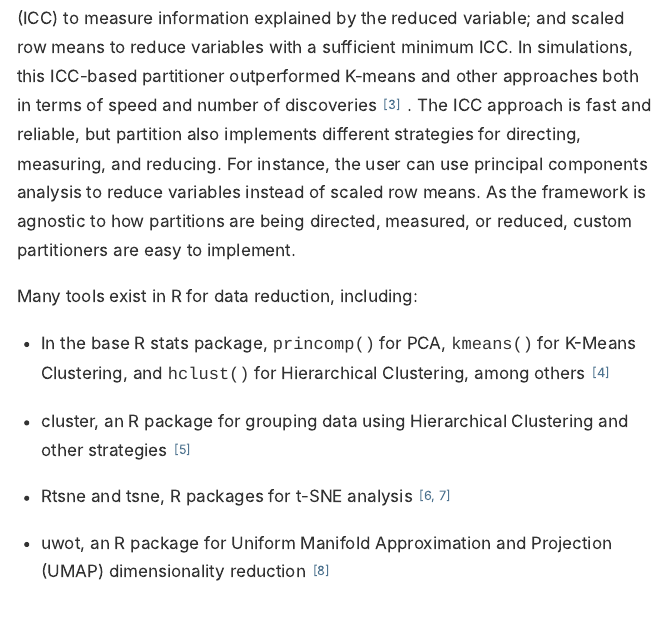
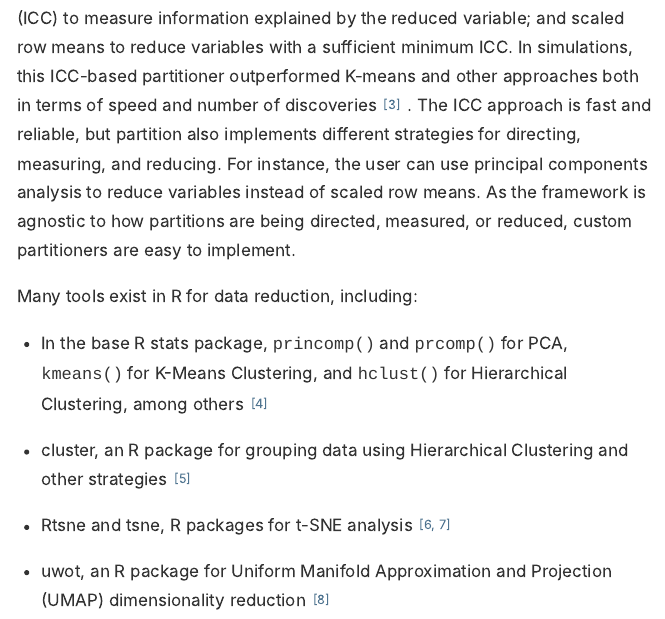
Before and after one commit to USCbiostats/partition, an R Markdown document (paper/paper.Rmd): the page in a window 1100 px wide, from 1660 px down. The pictures show the output file paper/paper.html that the author committed with the source, opened offline.

Commit message:
add `prcomp()` to list of DR funs

```diff
--- a/paper/paper.Rmd
+++ b/paper/paper.Rmd
@@ -33,7 +33,7 @@ The default partitioner uses a correlation-based distance matrix to find the pai
 
 Many tools exist in R for data reduction, including:
 
-* In the base R stats package, `princomp()` for PCA, `kmeans()` for K-Means Clustering, and `hclust()` for Hierarchical Clustering, among others [@r-base]
+* In the base R stats package, `princomp()` and `prcomp()` for PCA, `kmeans()` for K-Means Clustering, and `hclust()` for Hierarchical Clustering, among others [@r-base]
 * cluster, an R package for grouping data using Hierarchical Clustering and other strategies [@r-cluster]
 * Rtsne and tsne, R packages for t-SNE analysis [@r-Rtsne; @r-tsne]
 * uwot, an R package for Uniform Manifold Approximation and Projection (UMAP) dimensionality reduction [@r-uwot]
```
Also changed, not shown: paper/paper.html, paper/paper.md.
